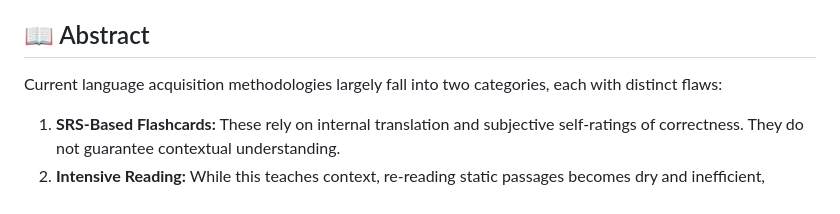
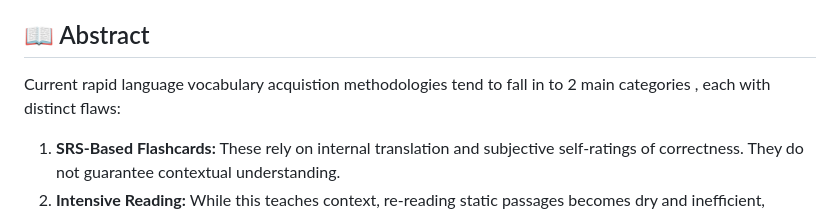
Before and after one commit to Brendennago/Syntagma, a Markdown page: README.md, the part around the change. Rendered like a GitHub page.

```diff
--- a/README.md
+++ b/README.md
@@ -4,7 +4,7 @@ An open-source SRS using LLMs for contextual vocabulary acquisition.
 
 ## 📖 Abstract
 
-Current language acquisition methodologies largely fall into two categories, each with distinct flaws:
+Current rapid language vocabulary acquistion methodologies tend to fall in to 2 main categories , each with distinct flaws:
 
 1. **SRS-Based Flashcards:** These rely on internal translation and subjective self-ratings of correctness. They do not guarantee contextual understanding.
 2. **Intensive Reading:** While this teaches context, re-reading static passages becomes dry and inefficient, lacking algorithmic optimization.
```
